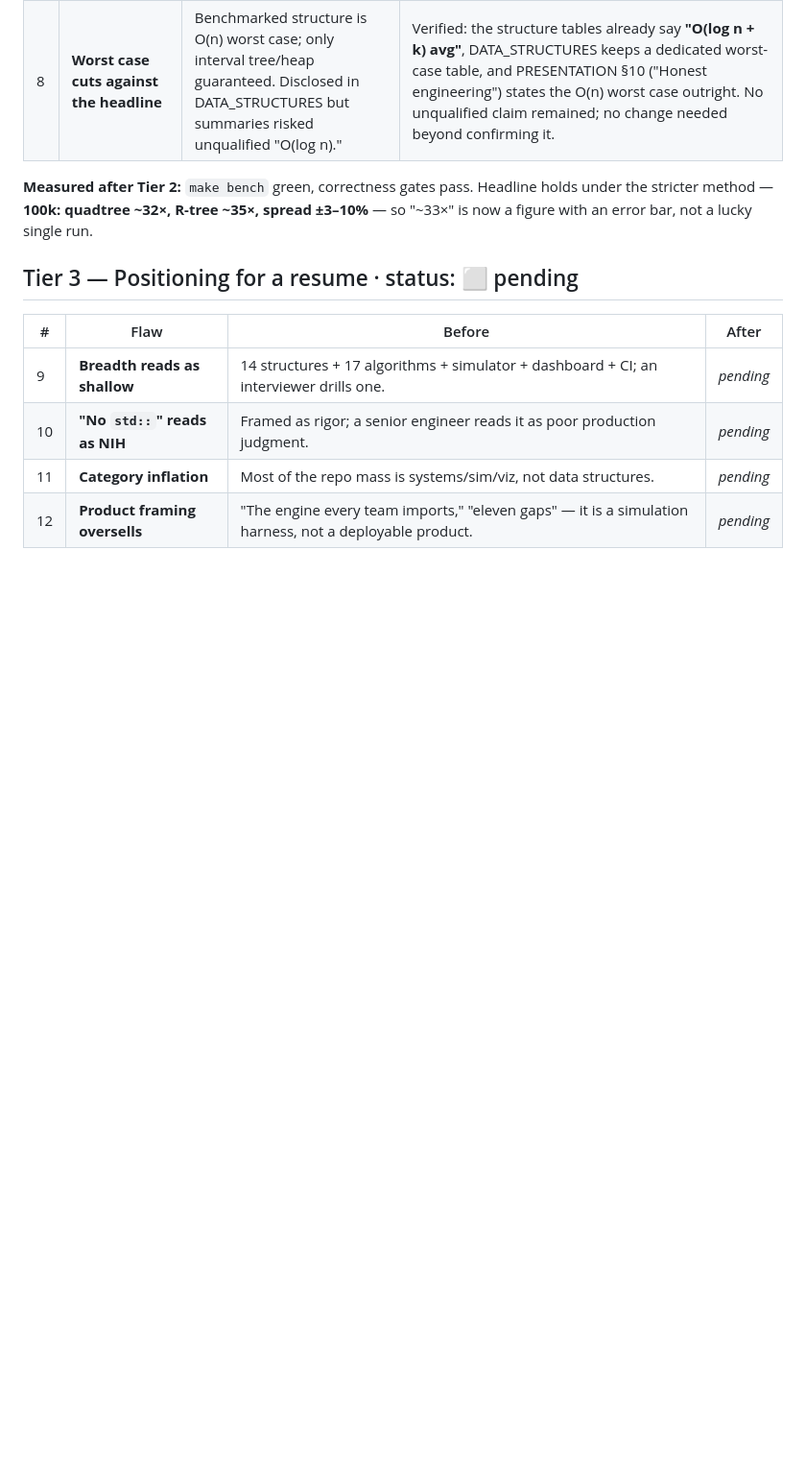
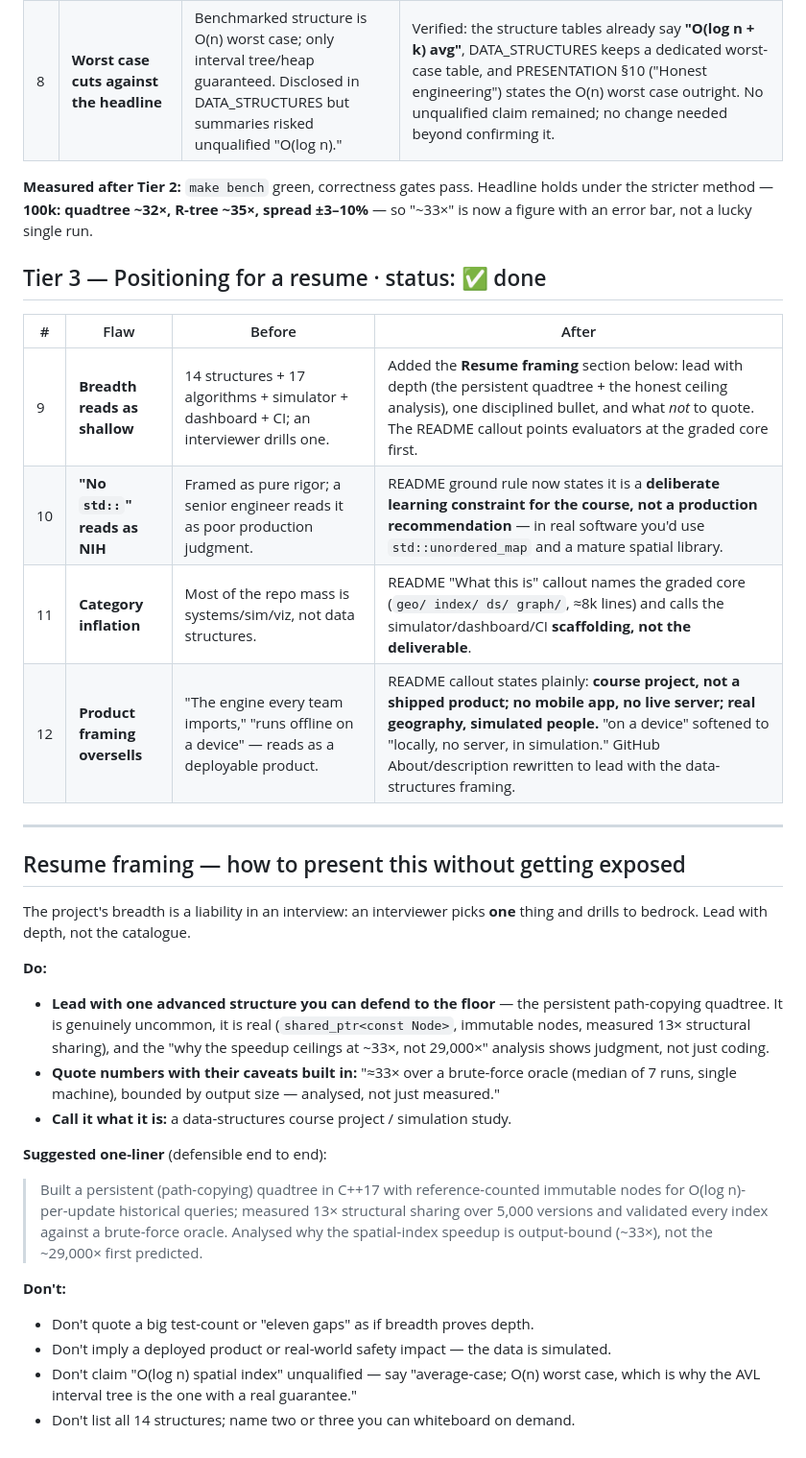
Before and after one commit to adivishall/safetrail, a Markdown page: docs/RESUME_HARDENING.md, the part around the change. Shown at 96% size. Drawn GitHub-style; blank space fills up the shorter version.

```diff
--- a/docs/RESUME_HARDENING.md
+++ b/docs/RESUME_HARDENING.md
@@ -43,11 +43,46 @@ those numbers real landed just before this tier (see
 holds under the stricter method — **100k: quadtree ~32×, R-tree ~35×, spread
 ±3–10%** — so "~33×" is now a figure with an error bar, not a lucky single run.
 
-## Tier 3 — Positioning for a resume  ·  status: ⬜ pending
+## Tier 3 — Positioning for a resume  ·  status: ✅ done
 
 | # | Flaw | Before | After |
 |---|---|---|---|
-| 9 | **Breadth reads as shallow** | 14 structures + 17 algorithms + simulator + dashboard + CI; an interviewer drills one. | _pending_ |
-| 10 | **"No `std::`" reads as NIH** | Framed as rigor; a senior engineer reads it as poor production judgment. | _pending_ |
-| 11 | **Category inflation** | Most of the repo mass is systems/sim/viz, not data structures. | _pending_ |
-| 12 | **Product framing oversells** | "The engine every team imports," "eleven gaps" — it is a simulation harness, not a deployable product. | _pending_ |
+| 9 | **Breadth reads as shallow** | 14 structures + 17 algorithms + simulator + dashboard + CI; an interviewer drills one. | Added the **Resume framing** section below: lead with depth (the persistent quadtree + the honest ceiling analysis), one disciplined bullet, and what *not* to quote. The README callout points evaluators at the graded core first. |
+| 10 | **"No `std::`" reads as NIH** | Framed as pure rigor; a senior engineer reads it as poor production judgment. | README ground rule now states it is a **deliberate learning constraint for the course, not a production recommendation** — in real software you'd use `std::unordered_map` and a mature spatial library. |
+| 11 | **Category inflation** | Most of the repo mass is systems/sim/viz, not data structures. | README "What this is" callout names the graded core (`geo/ index/ ds/ graph/`, ≈8k lines) and calls the simulator/dashboard/CI **scaffolding, not the deliverable**. |
+| 12 | **Product framing oversells** | "The engine every team imports," "runs offline on a device" — reads as a deployable product. | README callout states plainly: **course project, not a shipped product; no mobile app, no live server; real geography, simulated people.** "on a device" softened to "locally, no server, in simulation." GitHub About/description rewritten to lead with the data-structures framing. |
+
+---
+
+## Resume framing — how to present this without getting exposed
+
+The project's breadth is a liability in an interview: an interviewer picks **one**
+thing and drills to bedrock. Lead with depth, not the catalogue.
+
+**Do:**
+
+- **Lead with one advanced structure you can defend to the floor** — the
+  persistent path-copying quadtree. It is genuinely uncommon, it is real
+  (`shared_ptr<const Node>`, immutable nodes, measured 13× structural sharing),
+  and the "why the speedup ceilings at ~33×, not 29,000×" analysis shows judgment,
+  not just coding.
+- **Quote numbers with their caveats built in:** "≈33× over a brute-force oracle
+  (median of 7 runs, single machine), bounded by output size — analysed, not just
+  measured."
+- **Call it what it is:** a data-structures course project / simulation study.
+
+**Suggested one-liner** (defensible end to end):
+
+> Built a persistent (path-copying) quadtree in C++17 with reference-counted
+> immutable nodes for O(log n)-per-update historical queries; measured 13×
+> structural sharing over 5,000 versions and validated every index against a
+> brute-force oracle. Analysed why the spatial-index speedup is output-bound
+> (~33×), not the ~29,000× first predicted.
+
+**Don't:**
+
+- Don't quote a big test-count or "eleven gaps" as if breadth proves depth.
+- Don't imply a deployed product or real-world safety impact — the data is simulated.
+- Don't claim "O(log n) spatial index" unqualified — say "average-case; O(n) worst
+  case, which is why the AVL interval tree is the one with a real guarantee."
+- Don't list all 14 structures; name two or three you can whiteboard on demand.
```
Also changed, not shown: README.md (+20 -3 lines), docs/WORKLOG.md (+18 -0 lines).
